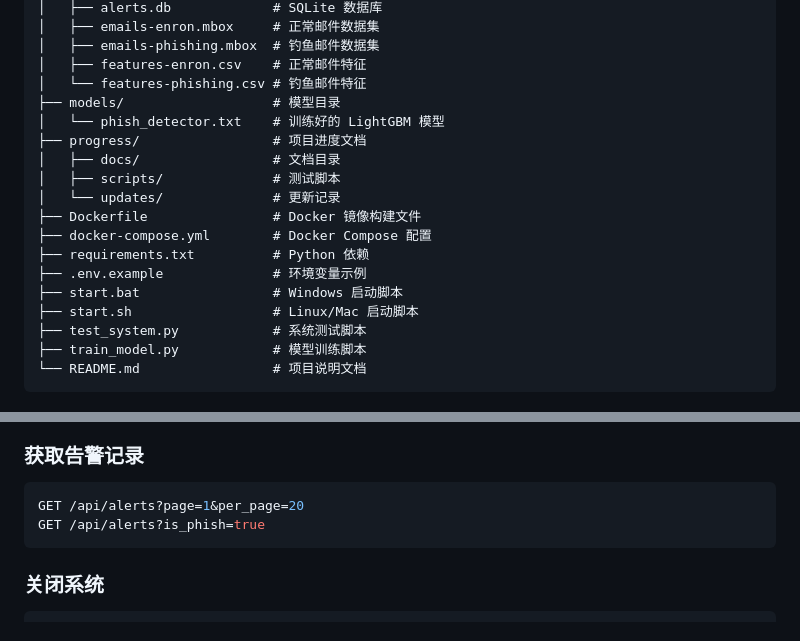
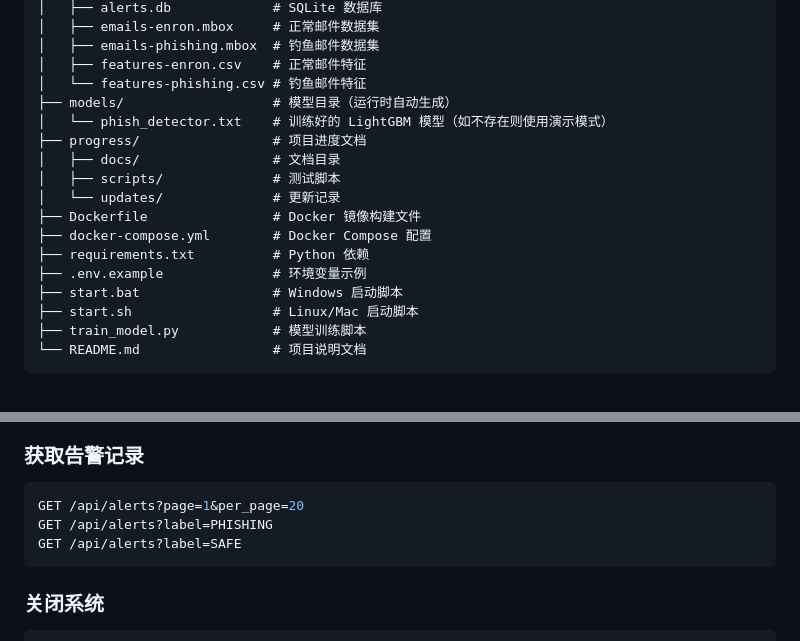
Before and after one commit to woaishimoxi/pishing_email, a Markdown page: README.md, 2 parts joined by grey strips. Drawn GitHub-style.

Commit message:
docs: 更新 README 使文档与代码一致
- 删除 test_system.py 引用
- 修正 API 参数 is_phish=true 为 label=PHISHING
- 更新 models 目录说明
- 更新版本号和日期
Co-authored-by: monkeycode-ai <monkeycode-ai@chaitin.com>

````diff
--- a/README.md
+++ b/README.md
@@ -32,8 +32,8 @@
 │   ├── emails-phishing.mbox  # 钓鱼邮件数据集
 │   ├── features-enron.csv    # 正常邮件特征
 │   └── features-phishing.csv # 钓鱼邮件特征
-├── models/                   # 模型目录
-│   └── phish_detector.txt    # 训练好的 LightGBM 模型
+├── models/                   # 模型目录（运行时自动生成）
+│   └── phish_detector.txt    # 训练好的 LightGBM 模型（如不存在则使用演示模式）
 ├── progress/                 # 项目进度文档
 │   ├── docs/                 # 文档目录
 │   ├── scripts/              # 测试脚本
@@ -44,7 +44,6 @@
 ├── .env.example              # 环境变量示例
 ├── start.bat                 # Windows 启动脚本
 ├── start.sh                  # Linux/Mac 启动脚本
-├── test_system.py            # 系统测试脚本
 ├── train_model.py            # 模型训练脚本
 └── README.md                 # 项目说明文档
 ```
@@ -152,7 +151,8 @@ GET /api/stats/daily?days=7
 ### 获取告警记录
 ```bash
 GET /api/alerts?page=1&per_page=20
-GET /api/alerts?is_phish=true
+GET /api/alerts?label=PHISHING
+GET /api/alerts?label=SAFE
 ```
 
 ### 关闭系统
````
Also changed, not shown: other parts of README.md (+2 -2 lines).
